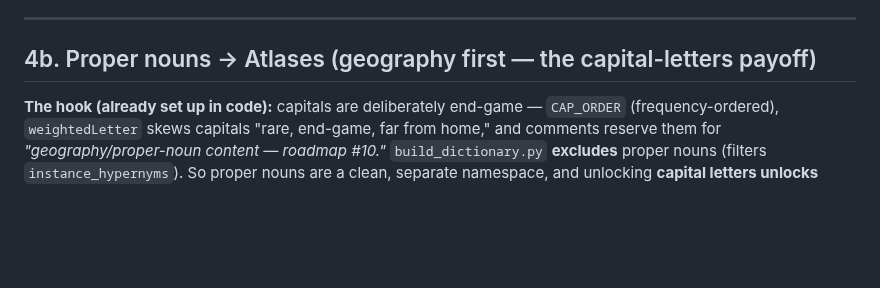
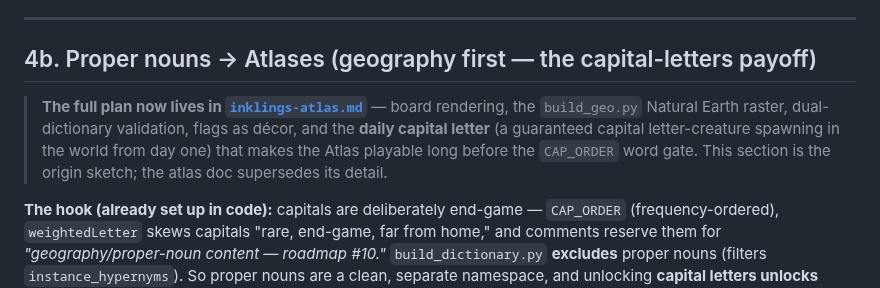
Before and after one commit to exclaMachine/PunctuatorsGame, a Markdown page: docs/inklings-grammar-systems.md, the part around the change. Rendered like a GitHub page; blank space fills up the shorter version.

```diff
--- a/docs/inklings-grammar-systems.md
+++ b/docs/inklings-grammar-systems.md
@@ -159,6 +159,12 @@ adverbs = how good each use is.** Layer on after the core works.
 ---
 
 ## 4b. Proper nouns → Atlases (geography first — the capital-letters payoff)
+
+> **The full plan now lives in [`inklings-atlas.md`](inklings-atlas.md)** — board rendering, the
+> `build_geo.py` Natural Earth raster, dual-dictionary validation, flags as décor, and the **daily capital
+> letter** (a guaranteed capital letter-creature spawning in the world from day one) that makes the Atlas
+> playable long before the `CAP_ORDER` word gate. This section is the origin sketch; the atlas doc
+> supersedes its detail.
 
 **The hook (already set up in code):** capitals are deliberately end-game — `CAP_ORDER` (frequency-ordered),
 `weightedLetter` skews capitals "rare, end-game, far from home," and comments reserve them for
```
Also changed, not shown: CLAUDE.md (+1 -1 lines), docs/inklings-atlas.md (added, +373 -0 lines).
